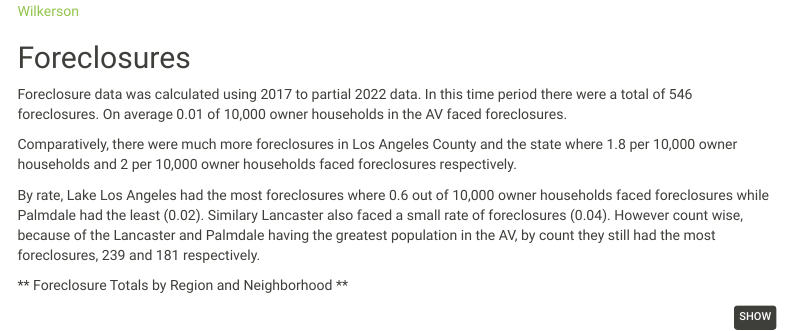
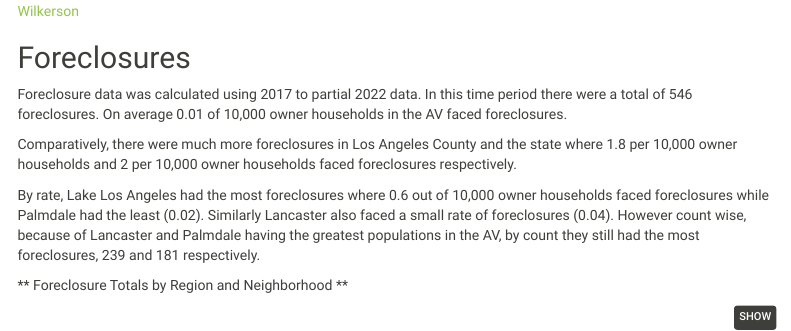
Before and after one commit to catalystcalifornia/State_of_the_Child_Region_5, an R Markdown document (findings_visuals_draft.Rmd): the page in a window 1100 px wide, from 13430 px down. Rendered offline with R 4.5, knitr and Pandoc, with nearby package versions; some code elsewhere in the file could not run offline; menus at the side of the page are left out.

Commit message:
stashing before updating

````diff
--- a/findings_visuals_draft.Rmd
+++ b/findings_visuals_draft.Rmd
@@ -978,7 +978,7 @@ Foreclosure data was calculated using 2017 to partial 2022 data. In this time pe
 
 Comparatively, there were much more foreclosures in Los Angeles County and the state where 1.8 per 10,000 owner households and 2 per 10,000 owner households faced foreclosures respectively.
 
-By rate, Lake Los Angeles had the most foreclosures where 0.6 out of 10,000 owner households faced foreclosures while Palmdale had the least (0.02). Similary Lancaster also faced a small rate of foreclosures (0.04). However count wise, because of the Lancaster and Palmdale having the greatest population in the AV, by count they still had the most foreclosures, 239 and 181 respectively.
+By rate, Lake Los Angeles had the most foreclosures where 0.6 out of 10,000 owner households faced foreclosures while Palmdale had the least (0.02). Similarly Lancaster also faced a small rate of foreclosures (0.04). However count wise, because of Lancaster and Palmdale having the greatest populations in the AV, by count they still had the most foreclosures, 239 and 181 respectively.
 
 ** Foreclosure Totals by Region and Neighborhood **
 ```{r}
````
